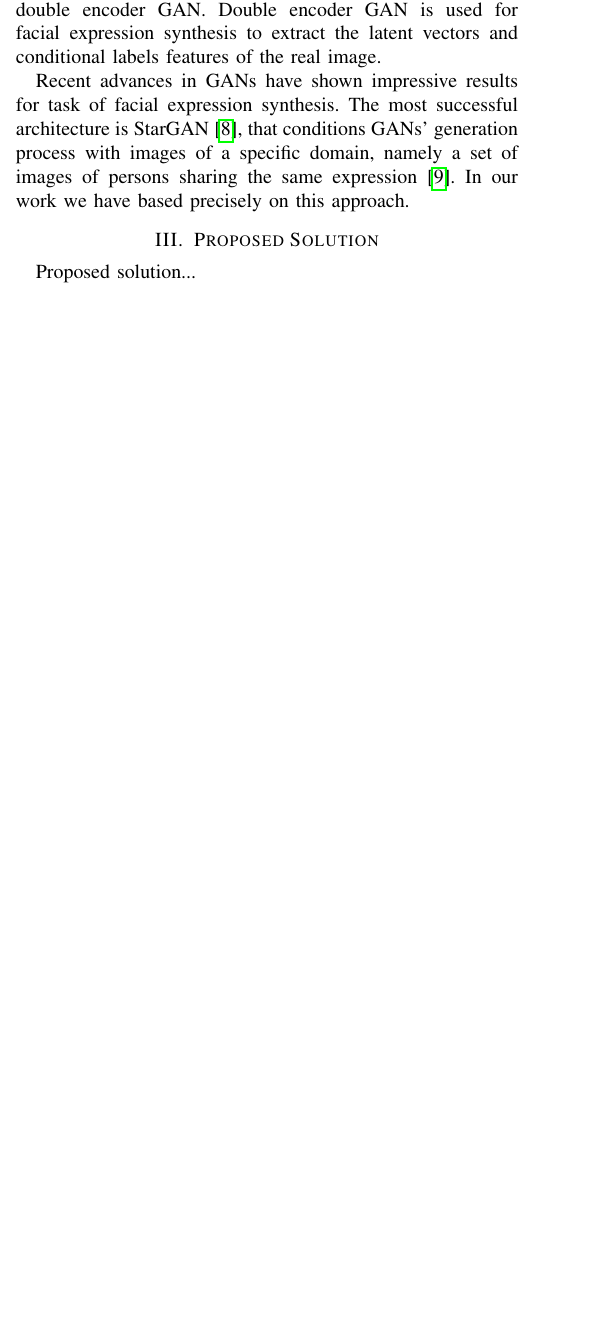
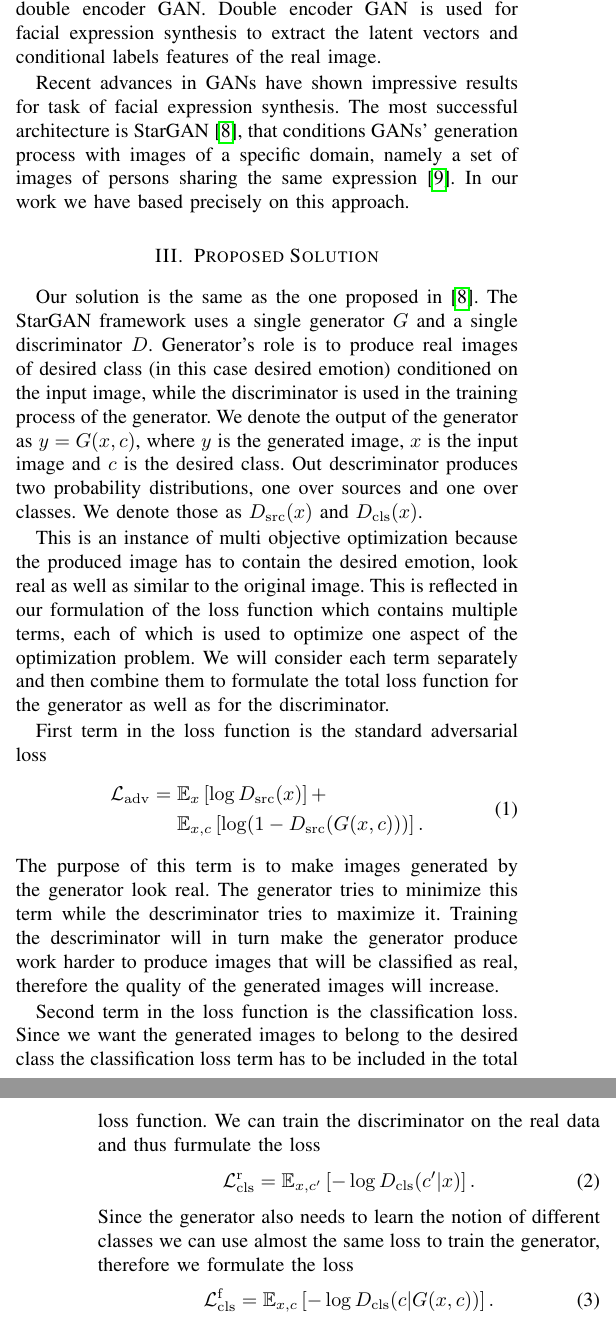
Before and after one commit to antunmagdic/generating-facial-expressions, a LaTeX paper (latex/generating.tex, which reads latex/sections/proposedsolution.tex): part of one column of page 1 of 2 before the commit and two parts of the columns of pages 1 and 2 of 2 after it, the two joined at a grey line, cut so that both start at the same text, the shorter picture padded with empty space. Compiled offline with pdfLaTeX; a missing font is replaced by an installed copy or a similar font; a LaTeX package or settings file that is missing is left out.

Commit message:
Proposed solution

```diff
--- a/latex/sections/proposedsolution.tex
+++ b/latex/sections/proposedsolution.tex
@@ -1,3 +1,49 @@
 \section{Proposed Solution}
 
-Proposed solution...
+Our solution is the same as the one proposed in \cite{choi2018}. The StarGAN
+framework uses a single generator $G$ and a single discriminator $D$.
+Generator's role is to produce real images of desired class (in this case
+desired emotion) conditioned on the input image, while the discriminator is used
+in the training process of the generator. We denote the output of the generator
+as $y = G(x, c)$, where $y$ is the generated image, $x$ is the input image and
+$c$ is the desired class. Out descriminator produces two probability
+distributions, one over sources and one over classes. We denote those as
+$D_{\mathrm{src}}(x)$ and $D_{\mathrm{cls}}(x)$.
+
+This is an instance of multi objective optimization because the produced image
+has to contain the desired emotion, look real as well as similar to the original
+image. This is reflected in our formulation of the loss function which contains
+multiple terms, each of which is used to optimize one aspect of the optimization
+problem. We will consider each term separately and then combine them to
+formulate the total loss function for the generator as well as for the
+discriminator.
+
+First term in the loss function is the standard adversarial loss
+\begin{equation}
+\begin{split}
+\mathcal{L}_{\mathrm{adv}} = \;&
+    \mathbb{E}_x \left[ \log D_{\mathrm{src}}(x)\right] + \\
+    & \mathbb{E}_{x, c} \left[\log(1 - D_{\mathrm{src}}(G(x, c)))\right].
+\end{split}
+\end{equation}
+The purpose of this term is to make images generated by the generator look real.
+The generator tries to minimize this term while the descriminator tries to
+maximize it. Training the descriminator will in turn make the generator produce
+work harder to produce images that will be classified as real, therefore the
+quality of the generated images will increase.
+
+Second term in the loss function is the classification loss. Since we want the
+generated images to belong to the desired class the classification loss term has
+to be included in the total loss function. We can train the discriminator on the
+real data and thus furmulate the loss
+\begin{equation}
+\label{eq:lclsr}
+\mathcal{L}_\mathrm{cls}^\mathrm{r} =
+    \mathbb{E}_{x, c'} \left[-\log D_{\mathrm{cls}}(c'|x)\right].
+\end{equation}
+Since the generator also needs to learn the notion of different classes we can
+use almost the same loss to train the generator, therefore we formulate the loss
+\begin{equation}
+\mathcal{L}_\mathrm{cls}^\mathrm{f} =
+    \mathbb{E}_{x, c} \left[-\log D_{\mathrm{cls}}(c|G(x, c))\right].
+\end{equation}
```
Also changed, not shown: latex/generating.pdf, latex/sections/proposedsolution.tex (45 more changed lines), 2 other files.
